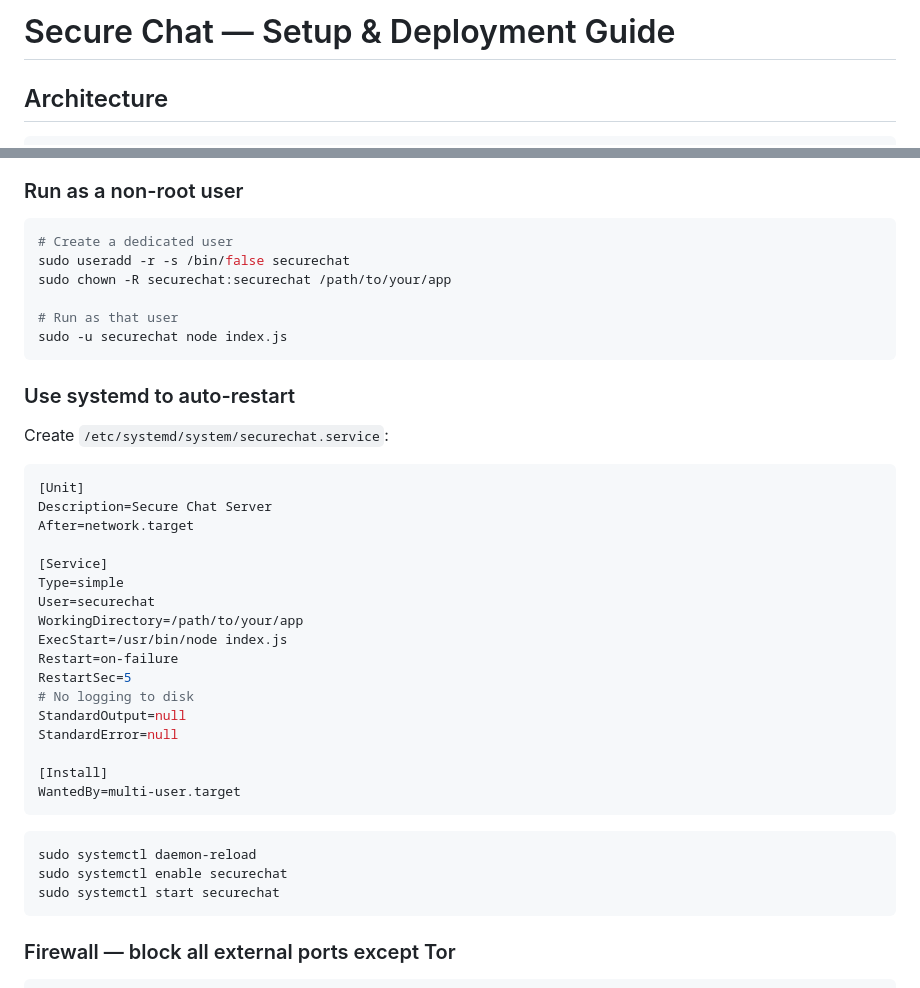
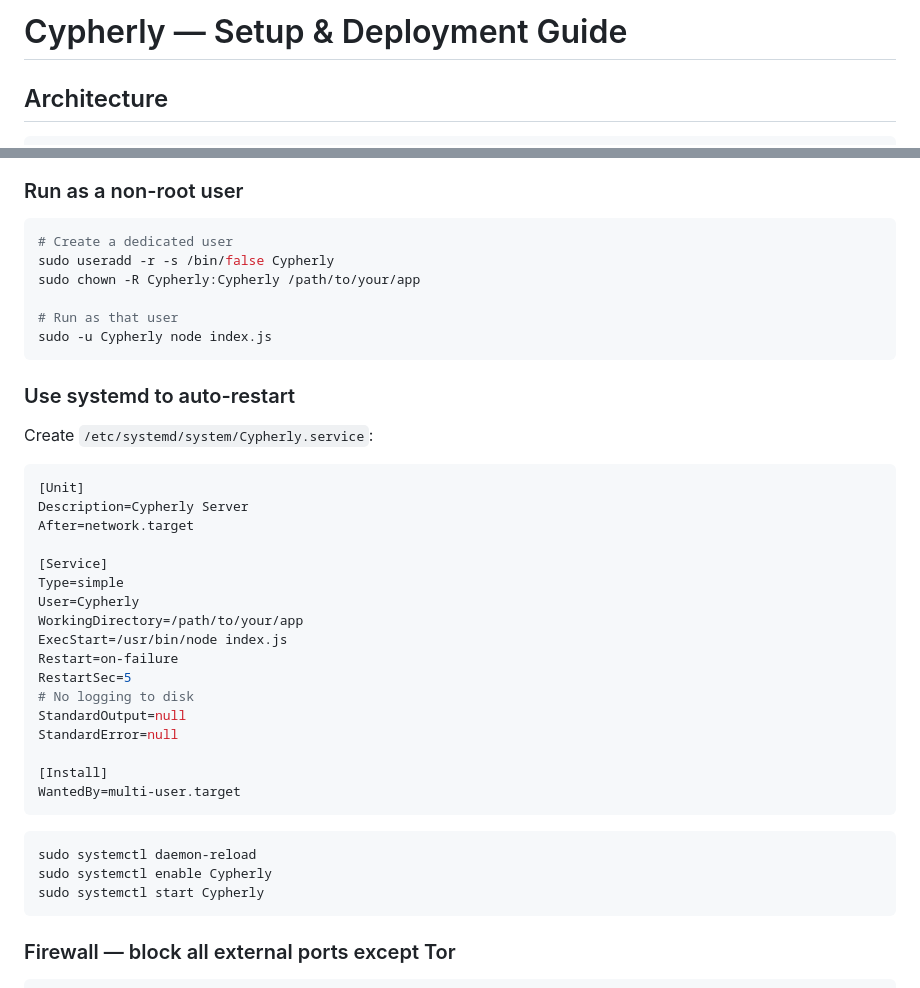
Before and after one commit to NikhilBasker/Cypherly, a Markdown page: README.md, 2 parts joined by grey strips. Rendered like a GitHub page.

````diff
--- a/README.md
+++ b/README.md
@@ -1,4 +1,4 @@
-# Secure Chat — Setup & Deployment Guide
+# Cypherly — Setup & Deployment Guide
 
 ## Architecture
 
@@ -97,23 +97,23 @@ Your chat is now accessible at `http://youraddress.onion` via the Tor Browser.
 ### Run as a non-root user
 ```bash
 # Create a dedicated user
-sudo useradd -r -s /bin/false securechat
-sudo chown -R securechat:securechat /path/to/your/app
+sudo useradd -r -s /bin/false Cypherly
+sudo chown -R Cypherly:Cypherly /path/to/your/app
 
 # Run as that user
-sudo -u securechat node index.js
+sudo -u Cypherly node index.js
 ```
 
 ### Use systemd to auto-restart
-Create `/etc/systemd/system/securechat.service`:
+Create `/etc/systemd/system/Cypherly.service`:
 ```ini
 [Unit]
-Description=Secure Chat Server
+Description=Cypherly Server
 After=network.target
 
 [Service]
 Type=simple
-User=securechat
+User=Cypherly
 WorkingDirectory=/path/to/your/app
 ExecStart=/usr/bin/node index.js
 Restart=on-failure
@@ -128,8 +128,8 @@ WantedBy=multi-user.target
 
 ```bash
 sudo systemctl daemon-reload
-sudo systemctl enable securechat
-sudo systemctl start securechat
+sudo systemctl enable Cypherly
+sudo systemctl start Cypherly
 ```
 
 ### Firewall — block all external ports except Tor
````
